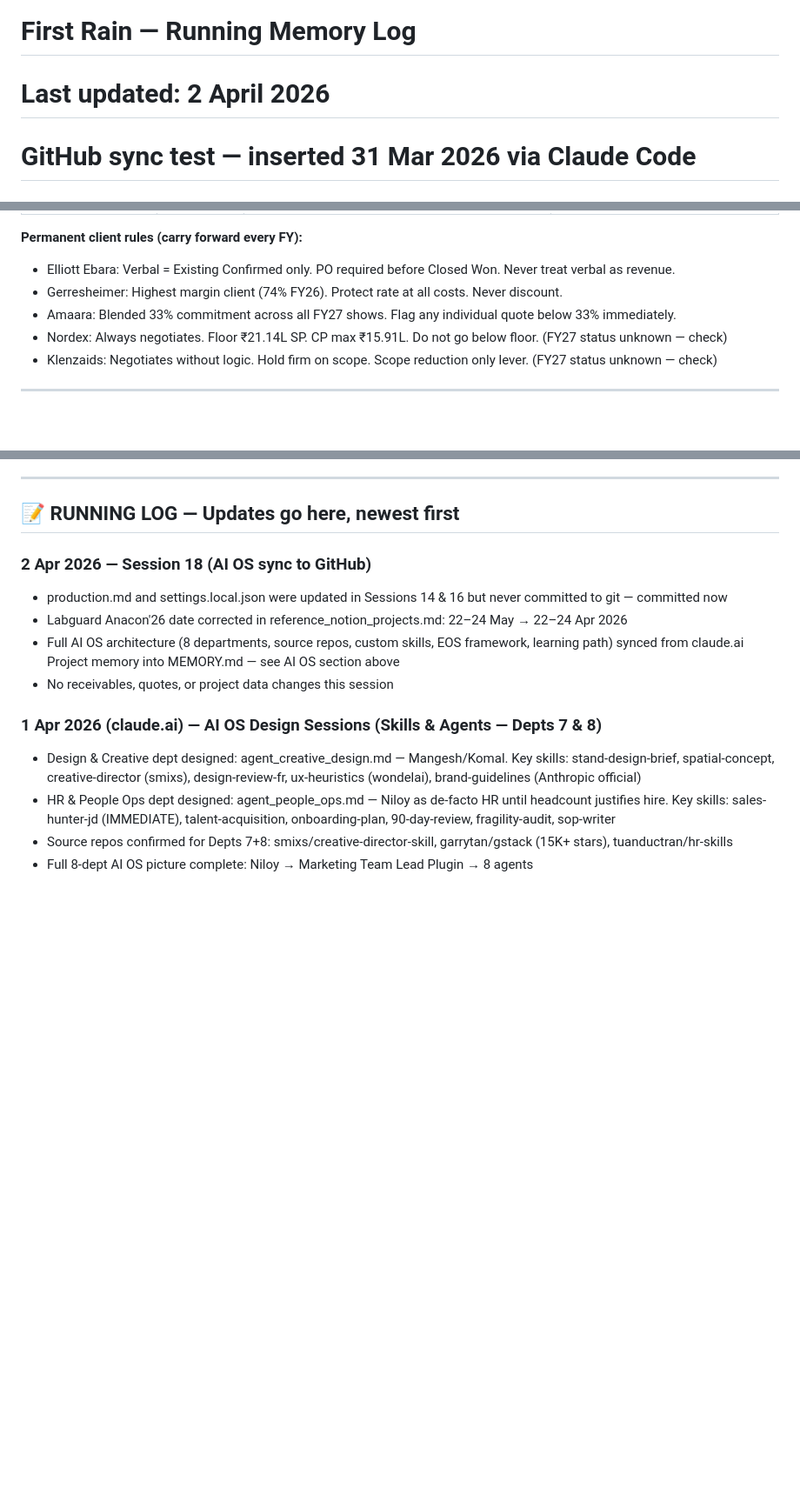
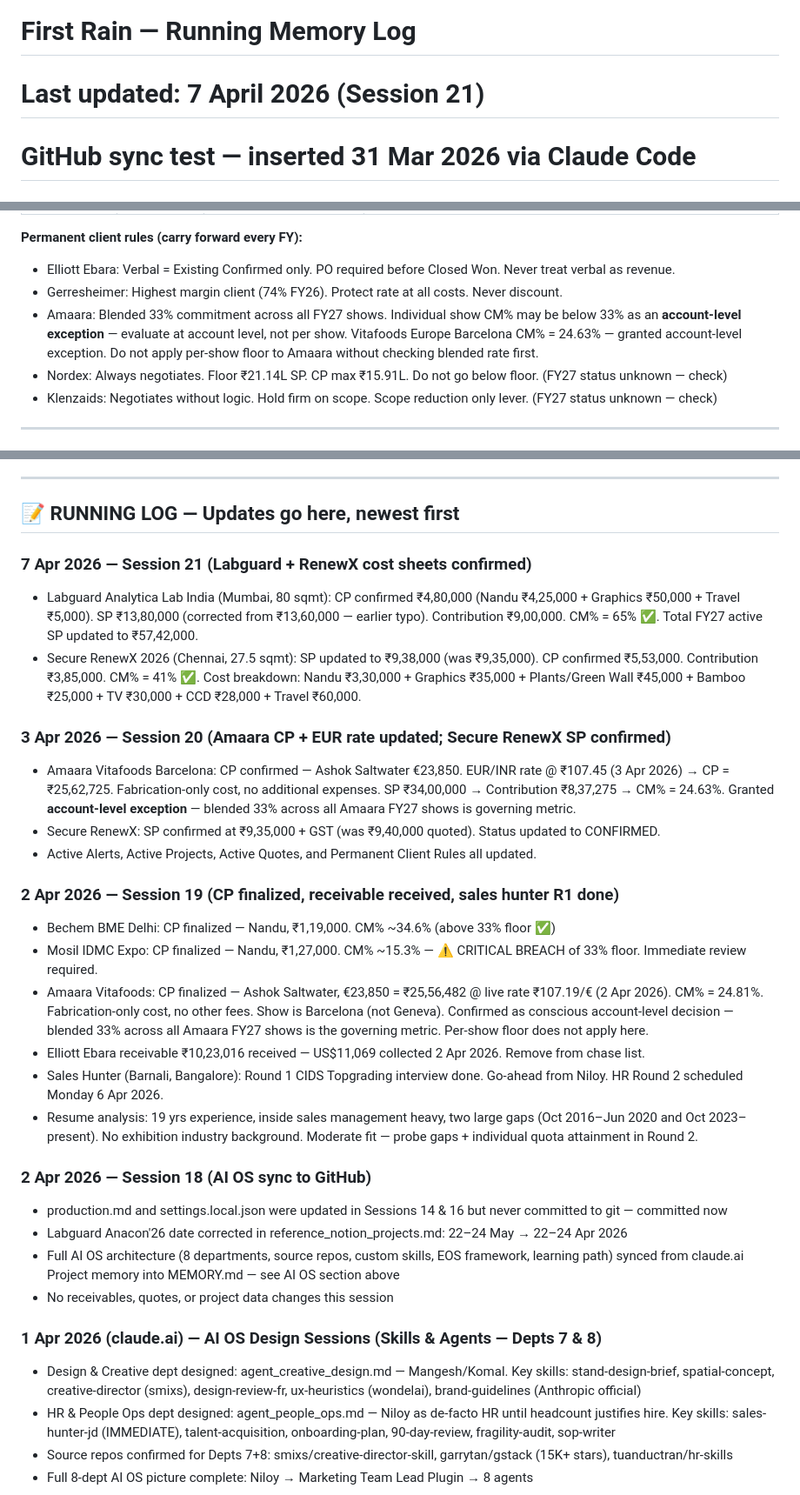
Before and after one commit to niloy-maker/First-Rain-Brain, a Markdown page: MEMORY.md, 3 parts joined by grey strips. Shown at 87% size. Drawn GitHub-style; blank space fills up the shorter version.

```diff
--- a/MEMORY.md
+++ b/MEMORY.md
@@ -1,5 +1,5 @@
 # First Rain — Running Memory Log
-# Last updated: 2 April 2026
+# Last updated: 7 April 2026 (Session 21)
 # GitHub sync test — inserted 31 Mar 2026 via Claude Code
 # Update this file at the end of every important conversation.
 # Claude Code is the single source of truth for all session updates.
@@ -56,7 +56,7 @@
 **Permanent client rules (carry forward every FY):**
 - Elliott Ebara: Verbal = Existing Confirmed only. PO required before Closed Won. Never treat verbal as revenue.
 - Gerresheimer: Highest margin client (74% FY26). Protect rate at all costs. Never discount.
-- Amaara: Blended 33% commitment across all FY27 shows. Flag any individual quote below 33% immediately.
+- Amaara: Blended 33% commitment across all FY27 shows. Individual show CM% may be below 33% as an **account-level exception** — evaluate at account level, not per show. Vitafoods Europe Barcelona CM% = 24.63% — granted account-level exception. Do not apply per-show floor to Amaara without checking blended rate first.
 - Nordex: Always negotiates. Floor ₹21.14L SP. CP max ₹15.91L. Do not go below floor. (FY27 status unknown — check)
 - Klenzaids: Negotiates without logic. Hold firm on scope. Scope reduction only lever. (FY27 status unknown — check)
 
@@ -217,6 +217,23 @@ firstrain-marketing/
 ---
 
 ## 📝 RUNNING LOG — Updates go here, newest first
+
+### 7 Apr 2026 — Session 21 (Labguard + RenewX cost sheets confirmed)
+- Labguard Analytica Lab India (Mumbai, 80 sqmt): CP confirmed ₹4,80,000 (Nandu ₹4,25,000 + Graphics ₹50,000 + Travel ₹5,000). SP ₹13,80,000 (corrected from ₹13,60,000 — earlier typo). Contribution ₹9,00,000. CM% = 65% ✅. Total FY27 active SP updated to ₹57,42,000.
+- Secure RenewX 2026 (Chennai, 27.5 sqmt): SP updated to ₹9,38,000 (was ₹9,35,000). CP confirmed ₹5,53,000. Contribution ₹3,85,000. CM% = 41% ✅. Cost breakdown: Nandu ₹3,30,000 + Graphics ₹35,000 + Plants/Green Wall ₹45,000 + Bamboo ₹25,000 + TV ₹30,000 + CCD ₹28,000 + Travel ₹60,000.
+
+### 3 Apr 2026 — Session 20 (Amaara CP + EUR rate updated; Secure RenewX SP confirmed)
+- Amaara Vitafoods Barcelona: CP confirmed — Ashok Saltwater €23,850. EUR/INR rate @ ₹107.45 (3 Apr 2026) → CP = ₹25,62,725. Fabrication-only cost, no additional expenses. SP ₹34,00,000 → Contribution ₹8,37,275 → CM% = 24.63%. Granted **account-level exception** — blended 33% across all Amaara FY27 shows is governing metric.
+- Secure RenewX: SP confirmed at ₹9,35,000 + GST (was ₹9,40,000 quoted). Status updated to CONFIRMED.
+- Active Alerts, Active Projects, Active Quotes, and Permanent Client Rules all updated.
+
+### 2 Apr 2026 — Session 19 (CP finalized, receivable received, sales hunter R1 done)
+- Bechem BME Delhi: CP finalized — Nandu, ₹1,19,000. CM% ~34.6% (above 33% floor ✅)
+- Mosil IDMC Expo: CP finalized — Nandu, ₹1,27,000. CM% ~15.3% — ⚠️ CRITICAL BREACH of 33% floor. Immediate review required.
+- Amaara Vitafoods: CP finalized — Ashok Saltwater, €23,850 = ₹25,56,482 @ live rate ₹107.19/€ (2 Apr 2026). CM% = 24.81%. Fabrication-only cost, no other fees. Show is Barcelona (not Geneva). Confirmed as conscious account-level decision — blended 33% across all Amaara FY27 shows is the governing metric. Per-show floor does not apply here.
+- Elliott Ebara receivable ₹10,23,016 received — US$11,069 collected 2 Apr 2026. Remove from chase list.
+- Sales Hunter (Barnali, Bangalore): Round 1 CIDS Topgrading interview done. Go-ahead from Niloy. HR Round 2 scheduled Monday 6 Apr 2026.
+- Resume analysis: 19 yrs experience, inside sales management heavy, two large gaps (Oct 2016–Jun 2020 and Oct 2023–present). No exhibition industry background. Moderate fit — probe gaps + individual quota attainment in Round 2.
 
 ### 2 Apr 2026 — Session 18 (AI OS sync to GitHub)
 - production.md and settings.local.json were updated in Sessions 14 & 16 but never committed to git — committed now
```
Also changed, not shown: other parts of MEMORY.md (+9 -9 lines).
